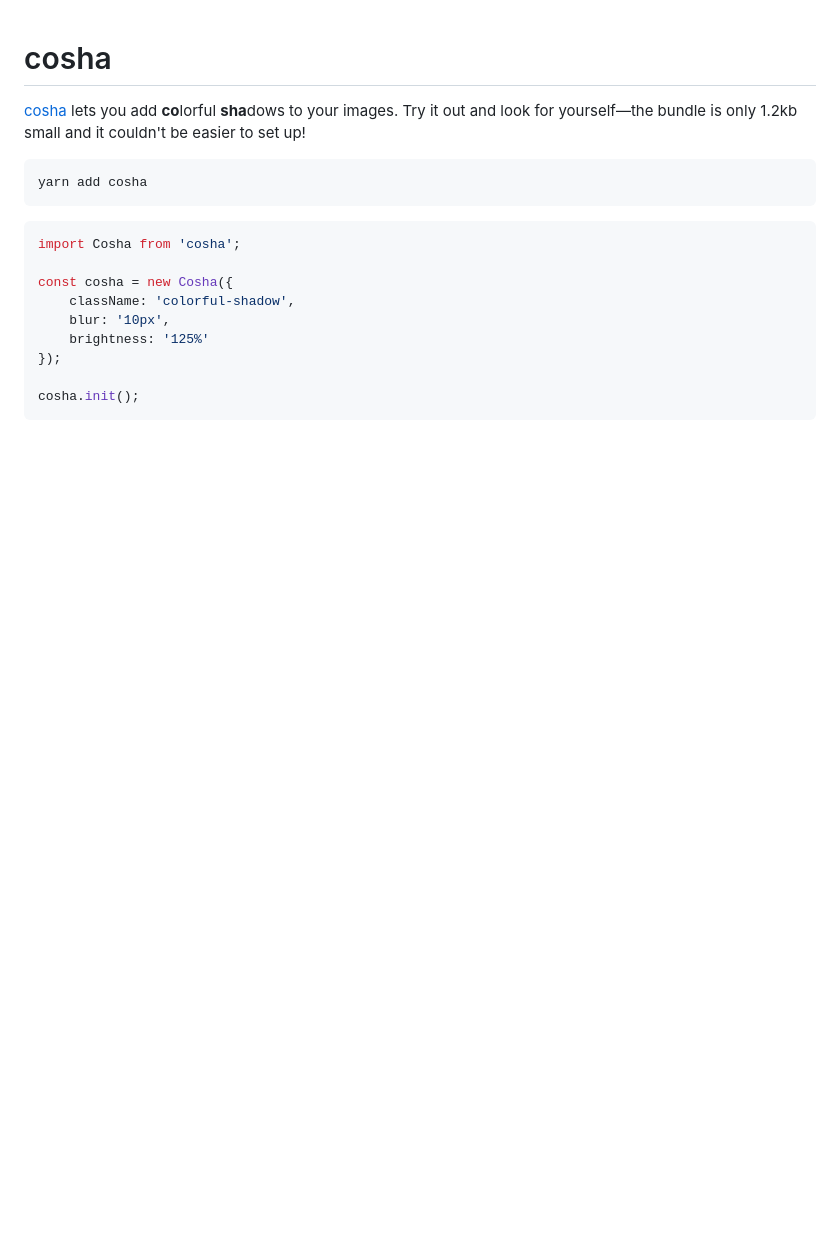
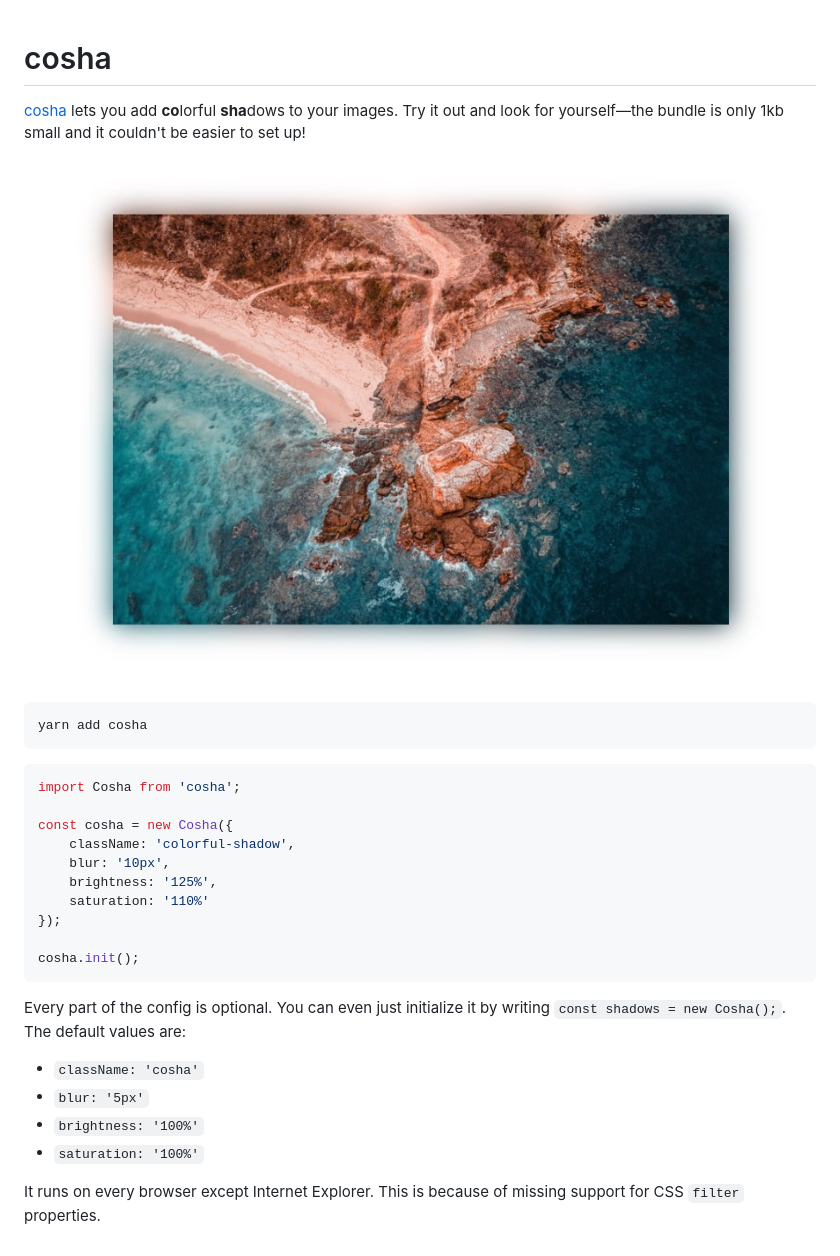
Before and after one commit to robinloeffel/cosha, a Markdown page: readme.md, the part around the change. Rendered like a GitHub page; pictures changed too: sample.jpg (added); blank space fills up the shorter version.

````diff
--- a/readme.md
+++ b/readme.md
@@ -1,5 +1,7 @@
 # cosha
-[cosha](https://cosha.surge.sh) lets you add **co**lorful **sha**dows to your images. Try it out and look for yourself—the bundle is only 1.2kb small and it couldn't be easier to set up!
+[cosha](https://cosha.surge.sh) lets you add **co**lorful **sha**dows to your images. Try it out and look for yourself—the bundle is only 1kb small and it couldn't be easier to set up!
+
+![](sample.jpg)
 
 ```bash
 yarn add cosha
@@ -11,8 +13,17 @@ import Cosha from 'cosha';
 const cosha = new Cosha({
     className: 'colorful-shadow',
     blur: '10px',
-    brightness: '125%'
+    brightness: '125%',
+    saturation: '110%'
 });
 
 cosha.init();
 ```
+
+Every part of the config is optional. You can even just initialize it by writing `const shadows = new Cosha();`. The default values are:
+* `className: 'cosha'`
+* `blur: '5px'`
+* `brightness: '100%'`
+* `saturation: '100%'`
+
+It runs on every browser except Internet Explorer. This is because of missing support for CSS `filter` properties.
````
Also changed, not shown: 3 other files.
